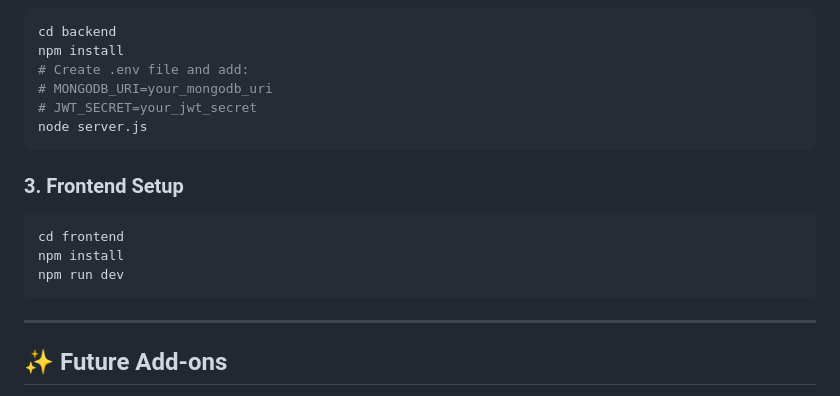
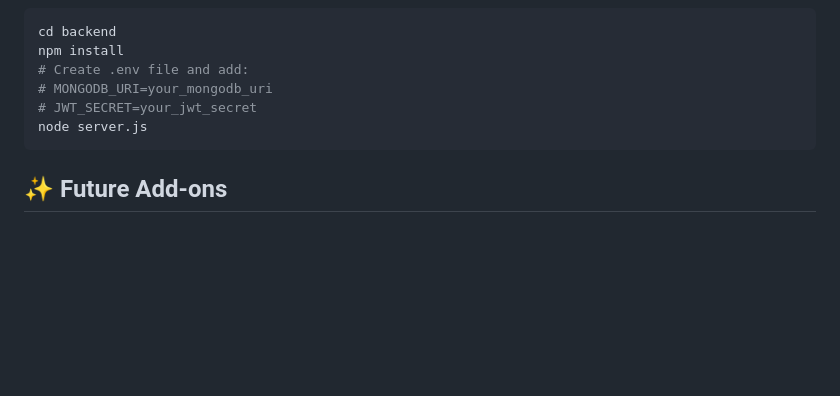
Before and after one commit to RichaBharti0603/SmartCanteen---College-Canteen-Website-App, a Markdown page: README.md, the part around the change. Drawn GitHub-style; blank space fills up the shorter version.

````diff
--- a/README.md
+++ b/README.md
@@ -124,15 +124,6 @@ npm install
 node server.js
 ```
 
-### 3. Frontend Setup
-```bash
-cd frontend
-npm install
-npm run dev
-```
-
----
-
 ## ✨ Future Add-ons
 - Scheduled orders
 - Order analytics and reports
````
